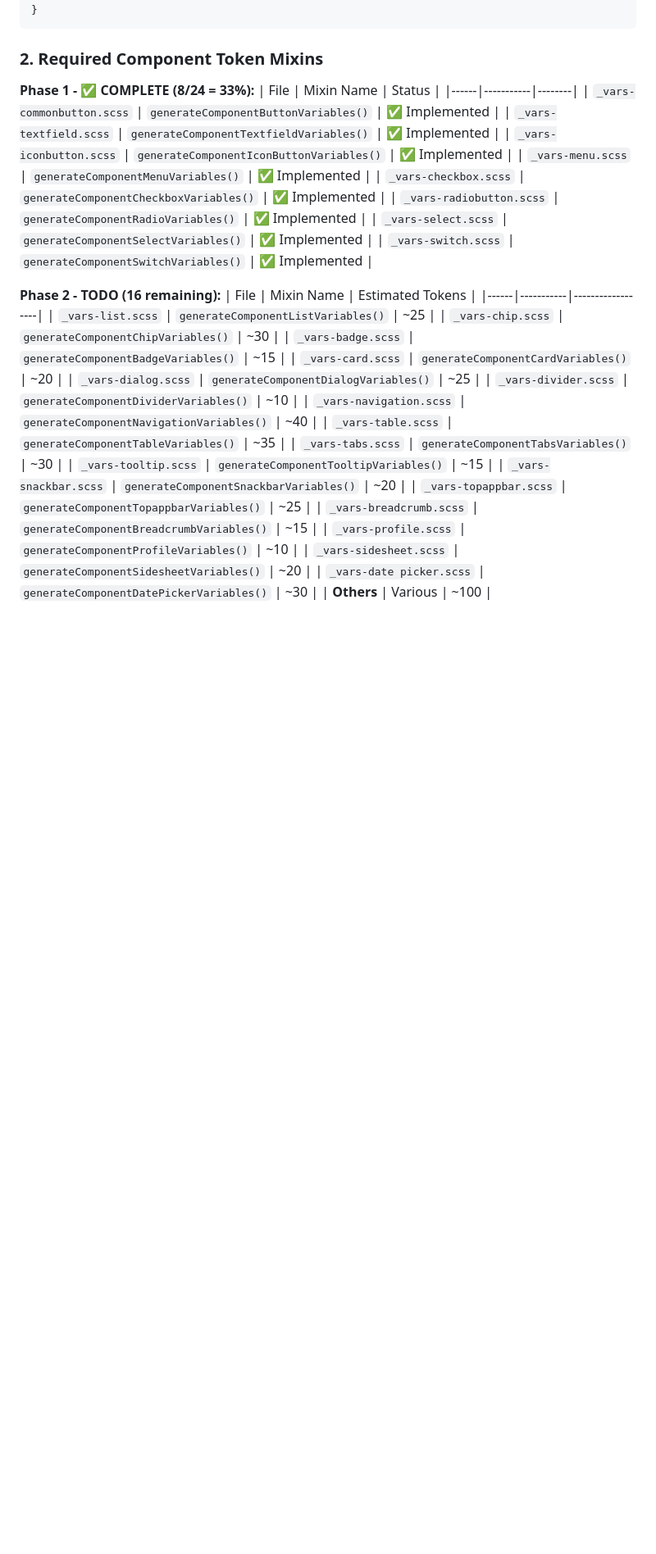
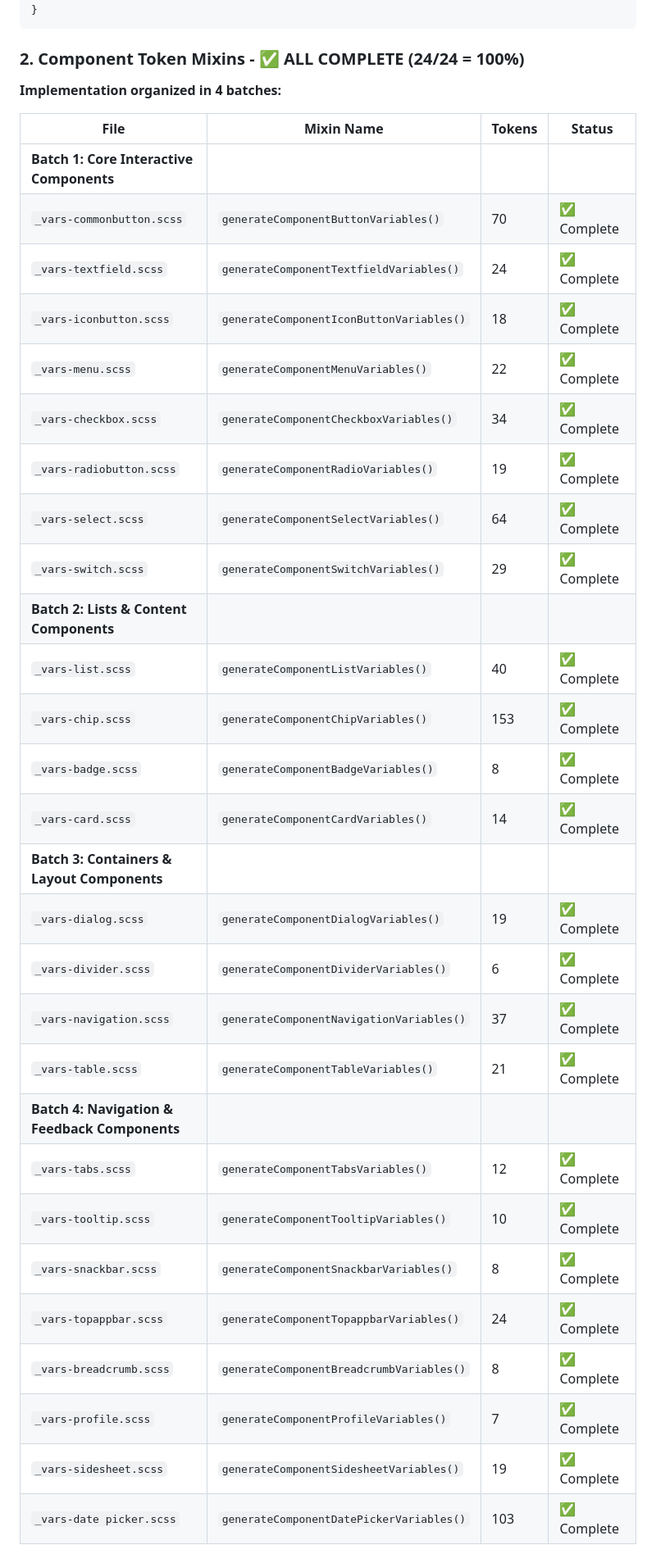
Before and after one commit to Kellieisme/dp-dls-global-assets, a Markdown page: COMPONENT_TOKENS_REQUIREMENTS.md, the part around one of its changes. Shown at 82% size. Drawn GitHub-style; blank space fills up the shorter version.

Commit message:
docs: update requirements document with 100% completion status
Updated status header and scope to reflect all 24 component token generation mixins are complete and ready for team review.

````diff
--- a/COMPONENT_TOKENS_REQUIREMENTS.md
+++ b/COMPONENT_TOKENS_REQUIREMENTS.md
@@ -139,37 +139,38 @@ $component-button-outlined-primary-enabled-border-color: $foundation-interactive
 }
 ```
 
-### 2. Required Component Token Mixins
+### 2. Component Token Mixins - ✅ ALL COMPLETE (24/24 = 100%)
 
-**Phase 1 - ✅ COMPLETE (8/24 = 33%):**
-| File | Mixin Name | Status |
-|------|-----------|--------|
-| `_vars-commonbutton.scss` | `generateComponentButtonVariables()` | ✅ Implemented |
-| `_vars-textfield.scss` | `generateComponentTextfieldVariables()` | ✅ Implemented |
-| `_vars-iconbutton.scss` | `generateComponentIconButtonVariables()` | ✅ Implemented |
-| `_vars-menu.scss` | `generateComponentMenuVariables()` | ✅ Implemented |
-| `_vars-checkbox.scss` | `generateComponentCheckboxVariables()` | ✅ Implemented |
-| `_vars-radiobutton.scss` | `generateComponentRadioVariables()` | ✅ Implemented |
-| `_vars-select.scss` | `generateComponentSelectVariables()` | ✅ Implemented |
-| `_vars-switch.scss` | `generateComponentSwitchVariables()` | ✅ Implemented |
+**Implementation organized in 4 batches:**
 
-**Phase 2 - TODO (16 remaining):**
-| File | Mixin Name | Estimated Tokens |
-|------|-----------|------------------|
-| `_vars-list.scss` | `generateComponentListVariables()` | ~25 |
-| `_vars-chip.scss` | `generateComponentChipVariables()` | ~30 |
-| `_vars-badge.scss` | `generateComponentBadgeVariables()` | ~15 |
-| `_vars-card.scss` | `generateComponentCardVariables()` | ~20 |
-| `_vars-dialog.scss` | `generateComponentDialogVariables()` | ~25 |
-| `_vars-divider.scss` | `generateComponentDividerVariables()` | ~10 |
-| `_vars-navigation.scss` | `generateComponentNavigationVariables()` | ~40 |
-| `_vars-table.scss` | `generateComponentTableVariables()` | ~35 |
-| `_vars-tabs.scss` | `generateComponentTabsVariables()` | ~30 |
-| `_vars-tooltip.scss` | `generateComponentTooltipVariables()` | ~15 |
-| `_vars-snackbar.scss` | `generateComponentSnackbarVariables()` | ~20 |
-| `_vars-topappbar.scss` | `generateComponentTopappbarVariables()` | ~25 |
-| `_vars-breadcrumb.scss` | `generateComponentBreadcrumbVariables()` | ~15 |
-| `_vars-profile.scss` | `generateComponentProfileVariables()` | ~10 |
-| `_vars-sidesheet.scss` | `generateComponentSidesheetVariables()` | ~20 |
-| `_vars-date picker.scss` | `generateComponentDatePickerVariables()` | ~30 |
-| **Others** | Various | ~100 |
+| File | Mixin Name | Tokens | Status |
+|------|-----------|--------|--------|
+| **Batch 1: Core Interactive Components** ||||
+| `_vars-commonbutton.scss` | `generateComponentButtonVariables()` | 70 | ✅ Complete |
+| `_vars-textfield.scss` | `generateComponentTextfieldVariables()` | 24 | ✅ Complete |
+| `_vars-iconbutton.scss` | `generateComponentIconButtonVariables()` | 18 | ✅ Complete |
+| `_vars-menu.scss` | `generateComponentMenuVariables()` | 22 | ✅ Complete |
+| `_vars-checkbox.scss` | `generateComponentCheckboxVariables()` | 34 | ✅ Complete |
+| `_vars-radiobutton.scss` | `generateComponentRadioVariables()` | 19 | ✅ Complete |
+| `_vars-select.scss` | `generateComponentSelectVariables()` | 64 | ✅ Complete |
+| `_vars-switch.scss` | `generateComponentSwitchVariables()` | 29 | ✅ Complete |
+| **Batch 2: Lists & Content Components** ||||
+| `_vars-list.scss` | `generateComponentListVariables()` | 40 | ✅ Complete |
+| `_vars-chip.scss` | `generateComponentChipVariables()` | 153 | ✅ Complete |
+| `_vars-badge.scss` | `generateComponentBadgeVariables()` | 8 | ✅ Complete |
+| `_vars-card.scss` | `generateComponentCardVariables()` | 14 | ✅ Complete |
+| **Batch 3: Containers & Layout Components** ||||
+| `_vars-dialog.scss` | `generateComponentDialogVariables()` | 19 | ✅ Complete |
+| `_vars-divider.scss` | `generateComponentDividerVariables()` | 6 | ✅ Complete |
+| `_vars-navigation.scss` | `generateComponentNavigationVariables()` | 37 | ✅ Complete |
+| `_vars-table.scss` | `generateComponentTableVariables()` | 21 | ✅ Complete |
+| **Batch 4: Navigation & Feedback Components** ||||
+| `_vars-tabs.scss` | `generateComponentTabsVariables()` | 12 | ✅ Complete |
+| `_vars-tooltip.scss` | `generateComponentTooltipVariables()` | 10 | ✅ Complete |
+| `_vars-snackbar.scss` | `generateComponentSnackbarVariables()` | 8 | ✅ Complete |
+| `_vars-topappbar.scss` | `generateComponentTopappbarVariables()` | 24 | ✅ Complete |
+| `_vars-breadcrumb.scss` | `generateComponentBreadcrumbVariables()` | 8 | ✅ Complete |
+| `_vars-profile.scss` | `generateComponentProfileVariables()` | 7 | ✅ Complete |
+| `_vars-sidesheet.scss` | `generateComponentSidesheetVariables()` | 19 | ✅ Complete |
+| `_vars-date picker.scss` | `generateComponentDatePickerVariables()` | 103 | ✅ Complete |
+
````
Also changed, not shown: other parts of COMPONENT_TOKENS_REQUIREMENTS.md (+5 -4 lines).
